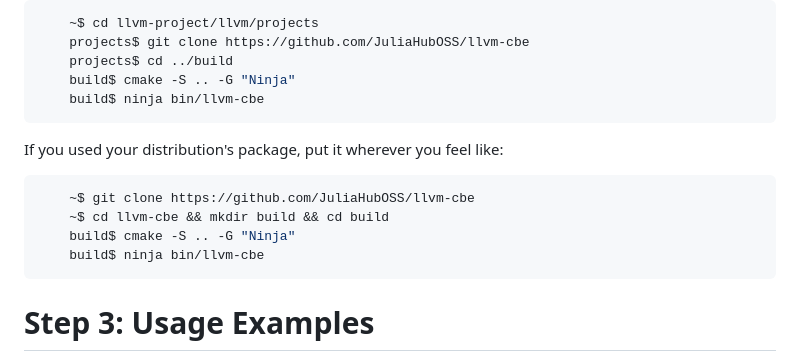
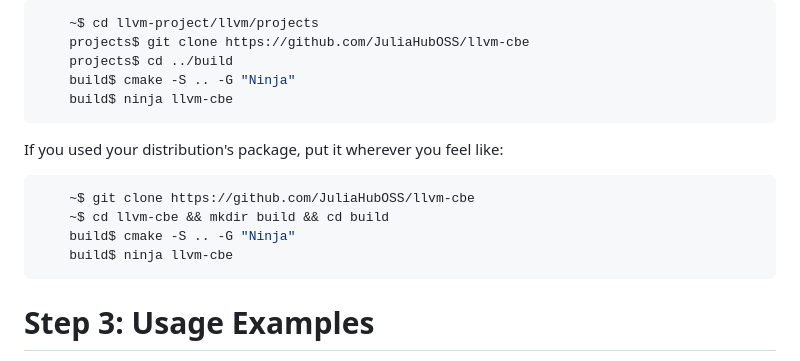
Before and after one commit to JuliaHubOSS/llvm-cbe, a Markdown page: README.md, the part around the change. Rendered like a GitHub page.

Commit message:
Update README.md ninja instructions (#202)
ninja couldn't find the target when I run `ninja bin/llvm-cbe`
Ninja found the target with `ninja llvm-cbe`

````diff
--- a/README.md
+++ b/README.md
@@ -61,14 +61,14 @@ If you built LLVM yourself, put it in the same folder you built LLVM in:
     projects$ git clone https://github.com/JuliaHubOSS/llvm-cbe
     projects$ cd ../build
     build$ cmake -S .. -G "Ninja"
-    build$ ninja bin/llvm-cbe
+    build$ ninja llvm-cbe
 ```
 If you used your distribution's package, put it wherever you feel like:
 ```sh
     ~$ git clone https://github.com/JuliaHubOSS/llvm-cbe
     ~$ cd llvm-cbe && mkdir build && cd build
     build$ cmake -S .. -G "Ninja"
-    build$ ninja bin/llvm-cbe
+    build$ ninja llvm-cbe
 ```
 Step 3: Usage Examples
 ======================
````
